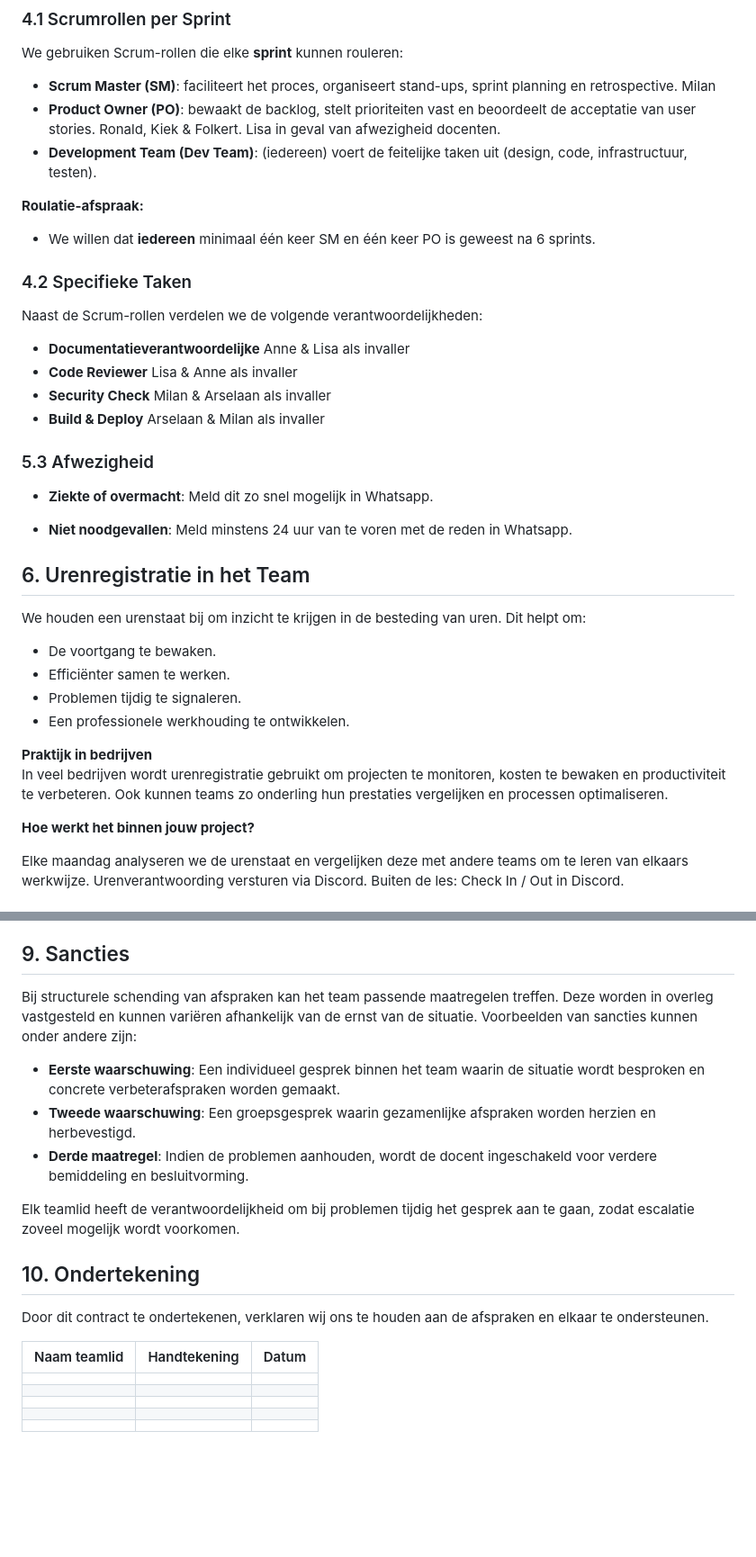
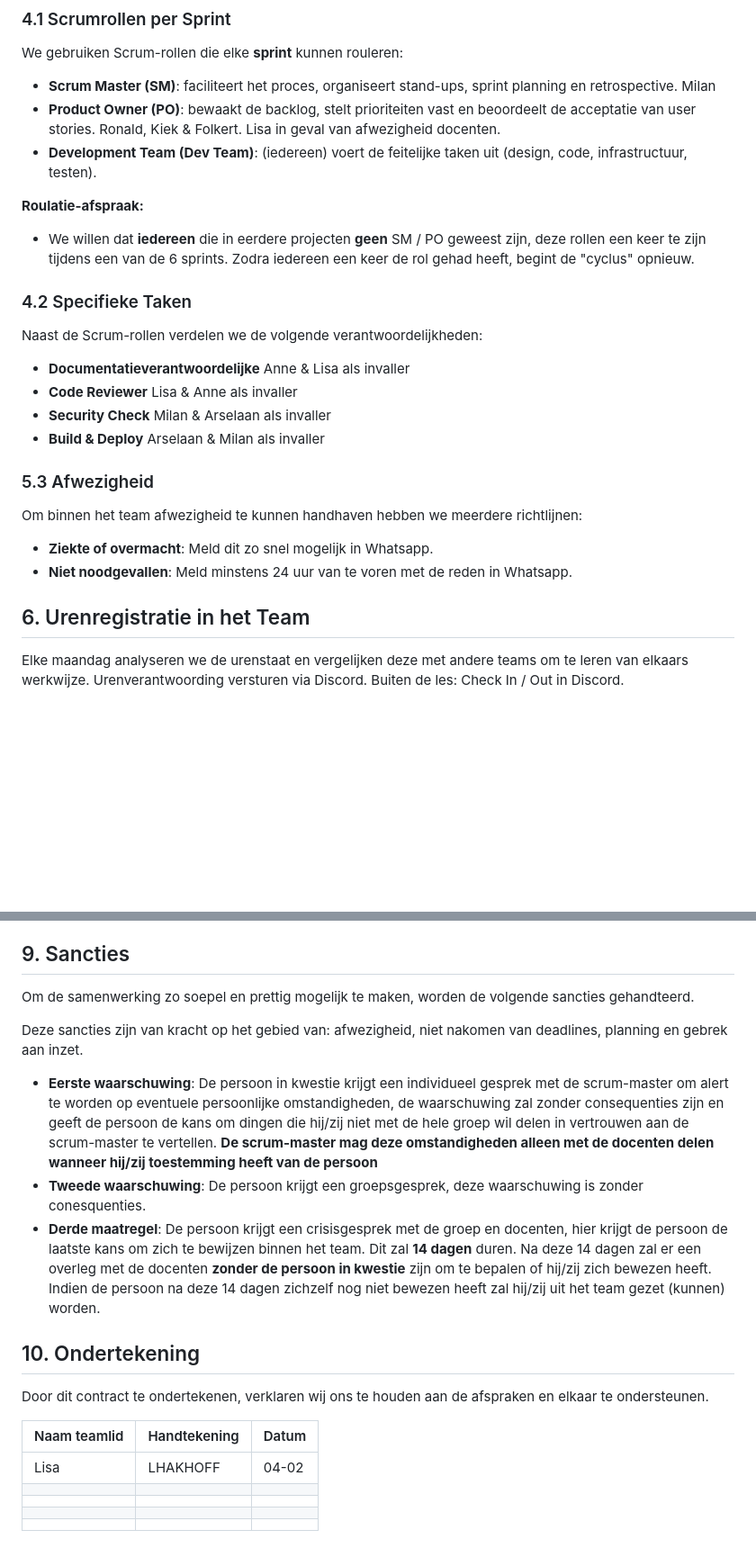
Before and after one commit to MEvan774/Point-and-click-game, a Markdown page: docs/samenwerkingscontract.md, 2 parts joined by grey strips. Shown: that part at 90% size. Drawn GitHub-style; blank space fills up the shorter version.

Commit message:
Fix: Sancties toegevoegd & teksten aangepast.

```diff
--- a/docs/samenwerkingscontract.md
+++ b/docs/samenwerkingscontract.md
@@ -66,7 +68,7 @@ We gebruiken Scrum-rollen die elke **sprint** kunnen rouleren:
 
 **Roulatie-afspraak:**
 
-- We willen dat **iedereen** minimaal één keer SM en één keer PO is geweest na 6 sprints.
+- We willen dat **iedereen** die in eerdere projecten **geen** SM / PO geweest zijn, deze rollen een keer te zijn tijdens een van de 6 sprints. Zodra iedereen een keer de rol gehad heeft, begint de "cyclus" opnieuw.
 
 ### 4.2 Specifieke Taken
 
@@ -79,23 +81,12 @@ Naast de Scrum-rollen verdelen we de volgende verantwoordelijkheden:
 
 ### 5.3 Afwezigheid
 
+Om binnen het team afwezigheid te kunnen handhaven hebben we meerdere richtlijnen:
+
 - **Ziekte of overmacht**: Meld dit zo snel mogelijk in Whatsapp.
-
 - **Niet noodgevallen**: Meld minstens 24 uur van te voren met de reden in Whatsapp.
 
 ## 6. Urenregistratie in het Team
-
-We houden een urenstaat bij om inzicht te krijgen in de besteding van uren. Dit helpt om:
-
-- De voortgang te bewaken.
-- Efficiënter samen te werken.
-- Problemen tijdig te signaleren.
-- Een professionele werkhouding te ontwikkelen.
-
-**Praktijk in bedrijven**
-In veel bedrijven wordt urenregistratie gebruikt om projecten te monitoren, kosten te bewaken en productiviteit te verbeteren. Ook kunnen teams zo onderling hun prestaties vergelijken en processen optimaliseren.
-
-**Hoe werkt het binnen jouw project?**
 
 Elke maandag analyseren we de urenstaat en vergelijken deze met andere teams om te leren van elkaars werkwijze.
 Urenverantwoording versturen via Discord.
@@ -126,13 +117,14 @@ Een goed samenwerkend team vereist vertrouwen en effectieve communicatie. Daarom
 
 ## 9. Sancties
 
-Bij structurele schending van afspraken kan het team passende maatregelen treffen. Deze worden in overleg vastgesteld en kunnen variëren afhankelijk van de ernst van de situatie. Voorbeelden van sancties kunnen onder andere zijn:
+Om de samenwerking zo soepel en prettig mogelijk te maken, worden de volgende sancties gehandteerd.
 
-- **Eerste waarschuwing**: Een individueel gesprek binnen het team waarin de situatie wordt besproken en concrete verbeterafspraken worden gemaakt.
-- **Tweede waarschuwing**: Een groepsgesprek waarin gezamenlijke afspraken worden herzien en herbevestigd.
-- **Derde maatregel**: Indien de problemen aanhouden, wordt de docent ingeschakeld voor verdere bemiddeling en besluitvorming.
+Deze sancties zijn van kracht op het gebied van: afwezigheid, niet nakomen van deadlines, planning en gebrek aan inzet.
 
-Elk teamlid heeft de verantwoordelijkheid om bij problemen tijdig het gesprek aan te gaan, zodat escalatie zoveel mogelijk wordt voorkomen.
+- **Eerste waarschuwing**: De persoon in kwestie krijgt een individueel gesprek met de scrum-master om alert te worden op eventuele persoonlijke omstandigheden, de waarschuwing zal zonder consequenties zijn en geeft de persoon de kans om dingen die hij/zij niet met de hele groep wil delen in vertrouwen aan de scrum-master te vertellen. **De scrum-master mag deze omstandigheden alleen met de docenten delen wanneer hij/zij toestemming heeft van de persoon**
+- **Tweede waarschuwing**: De persoon krijgt een groepsgesprek, deze waarschuwing is zonder conesquenties.
+- **Derde maatregel**: De persoon krijgt een crisisgesprek met de groep en docenten, hier krijgt de persoon de laatste kans om zich te bewijzen binnen het team. Dit zal **14 dagen** duren. Na deze 14 dagen zal er een overleg met de docenten **zonder de persoon in kwestie** zijn om te bepalen of hij/zij zich bewezen heeft.
+Indien de persoon na deze 14 dagen zichzelf nog niet bewezen heeft zal hij/zij uit het team gezet (kunnen) worden.
 
 ## 10. Ondertekening
 
@@ -140,8 +132,8 @@ Door dit contract te ondertekenen, verklaren wij ons te houden aan de afspraken
 
 | Naam teamlid  | Handtekening | Datum  |
 |---------------|--------------|--------|
+|      Lisa     |   LHAKHOFF   |  04-02 |
 |               |              |        |
 |               |              |        |
 |               |              |        |
 |               |              |        |
-|               |              |        |
```
Also changed, not shown: other parts of docs/samenwerkingscontract.md (+2 -0 lines).
